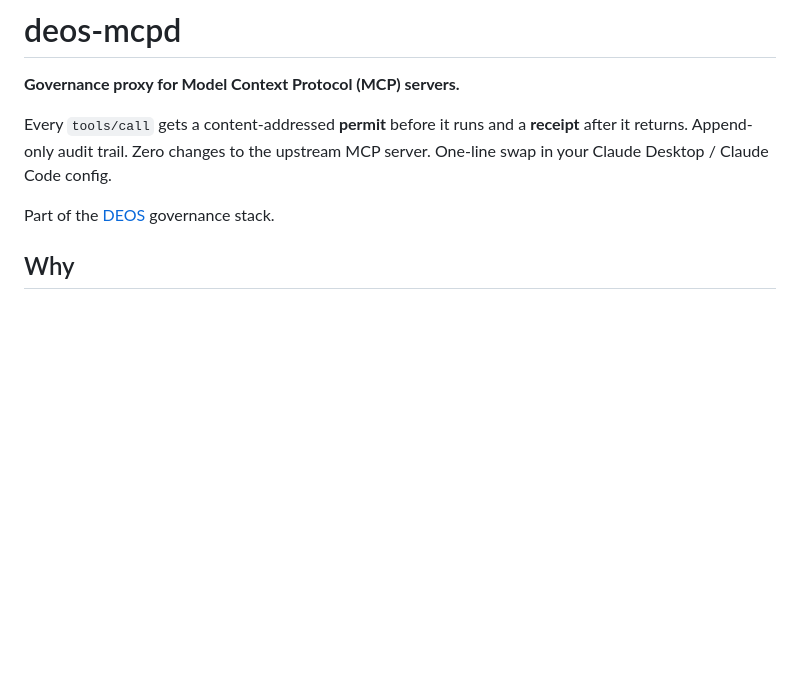
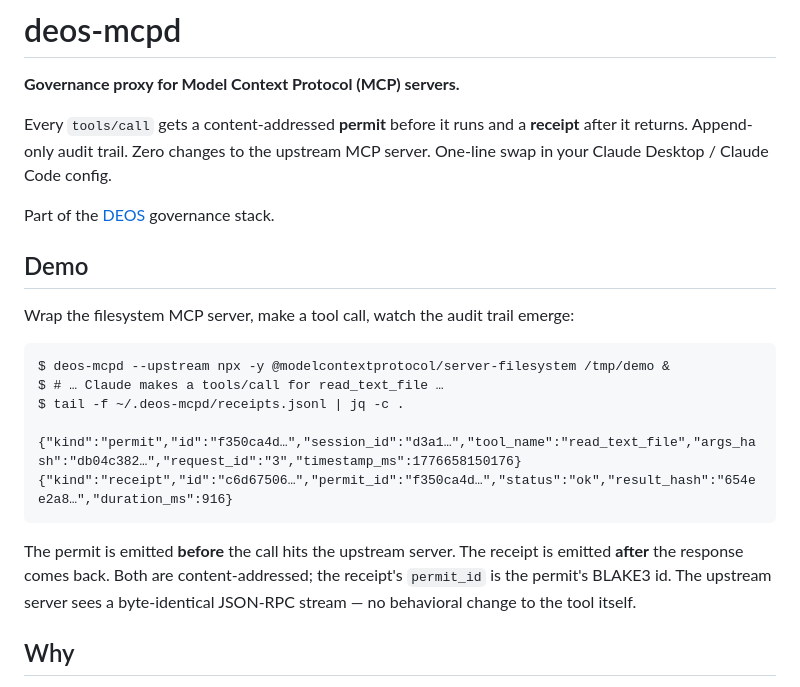
Before and after one commit to DEOS-Computing/deos-mcpd, a Markdown page: README.md, the part around the change. Drawn GitHub-style; blank space fills up the shorter version.

Commit message:
README: lead with a real demo transcript

````diff
--- a/README.md
+++ b/README.md
@@ -7,6 +7,24 @@ Every `tools/call` gets a content-addressed **permit** before it runs and a
 upstream MCP server. One-line swap in your Claude Desktop / Claude Code config.
 
 Part of the [DEOS](https://github.com/DEOS-Computing) governance stack.
+
+## Demo
+
+Wrap the filesystem MCP server, make a tool call, watch the audit trail emerge:
+
+```
+$ deos-mcpd --upstream npx -y @modelcontextprotocol/server-filesystem /tmp/demo &
+$ # … Claude makes a tools/call for read_text_file …
+$ tail -f ~/.deos-mcpd/receipts.jsonl | jq -c .
+
+{"kind":"permit","id":"f350ca4d…","session_id":"d3a1…","tool_name":"read_text_file","args_hash":"db04c382…","request_id":"3","timestamp_ms":1776658150176}
+{"kind":"receipt","id":"c6d67506…","permit_id":"f350ca4d…","status":"ok","result_hash":"654ee2a8…","duration_ms":916}
+```
+
+The permit is emitted **before** the call hits the upstream server. The receipt
+is emitted **after** the response comes back. Both are content-addressed; the
+receipt's `permit_id` is the permit's BLAKE3 id. The upstream server sees a
+byte-identical JSON-RPC stream — no behavioral change to the tool itself.
 
 ## Why
 
````
